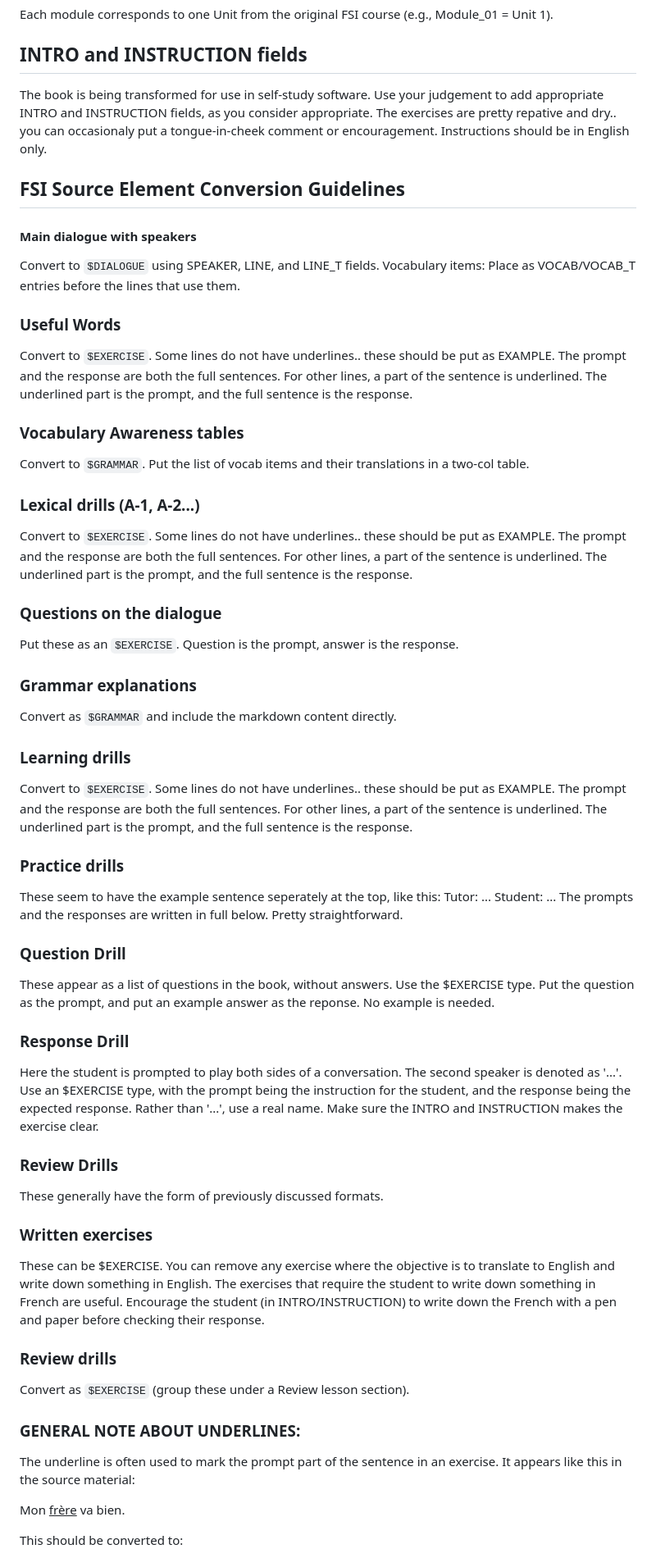
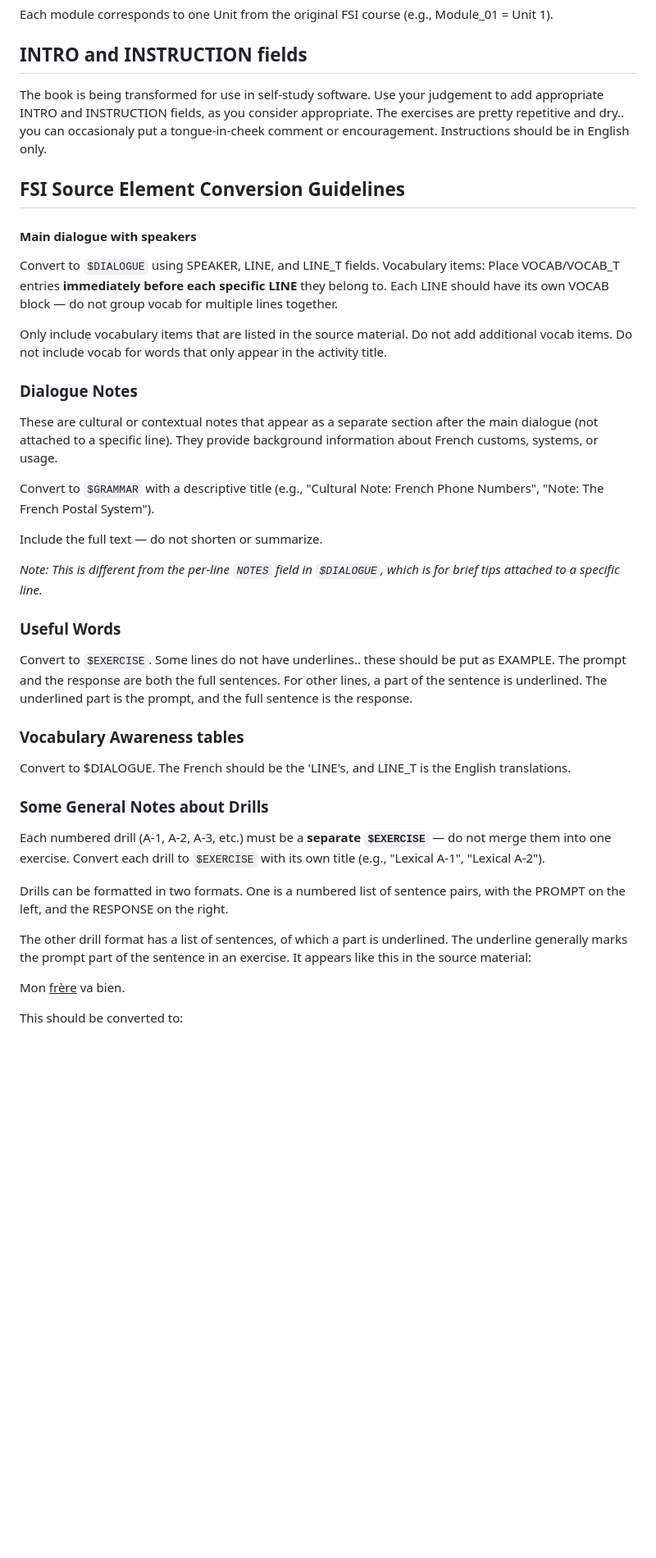
Before and after one commit to dioco-group/reactor-module-tools, a Markdown page: configs/fsi-french/prompt.md, the part around one of its changes. Shown at 82% size. GitHub-like rendering; blank space fills up the shorter version.

Commit message:
edited prompts some more

```diff
--- a/configs/fsi-french/prompt.md
+++ b/configs/fsi-french/prompt.md
@@ -8,60 +8,40 @@ Each module corresponds to one Unit from the original FSI course (e.g., Module_0
 
 ## INTRO and INSTRUCTION fields
 
-The book is being transformed for use in self-study software. Use your judgement to add appropriate INTRO and INSTRUCTION fields, as you consider appropriate. The exercises are pretty repative and dry.. you can occasionaly put a tongue-in-cheek comment or encouragement. Instructions should be in English only.
+The book is being transformed for use in self-study software. Use your judgement to add appropriate INTRO and INSTRUCTION fields, as you consider appropriate. The exercises are pretty repetitive and dry.. you can occasionaly put a tongue-in-cheek comment or encouragement. Instructions should be in English only.
 
 ## FSI Source Element Conversion Guidelines
 
 #### Main dialogue with speakers
 Convert to `$DIALOGUE` using SPEAKER, LINE, and LINE_T fields.
-Vocabulary items: Place as VOCAB/VOCAB_T entries before the lines that use them.
+Vocabulary items: Place VOCAB/VOCAB_T entries **immediately before each specific LINE** they belong to. Each LINE should have its own VOCAB block — do not group vocab for multiple lines together.
+
+Only include vocabulary items that are listed in the source material. Do not add additional vocab items. Do not include vocab for words that only appear in the activity title.
+
+### Dialogue Notes
+These are cultural or contextual notes that appear as a separate section after the main dialogue (not attached to a specific line). They provide background information about French customs, systems, or usage.
+
+Convert to `$GRAMMAR` with a descriptive title (e.g., "Cultural Note: French Phone Numbers", "Note: The French Postal System").
+
+Include the full text — do not shorten or summarize.
+
+*Note: This is different from the per-line `NOTES` field in `$DIALOGUE`, which is for brief tips attached to a specific line.*
 
 ### Useful Words
 Convert to `$EXERCISE`. Some lines do not have underlines.. these should be put as EXAMPLE. The prompt and the response are both the full sentences. For other lines, a part of the sentence is underlined. The underlined part is the prompt, and the full sentence is the response.
 
 ### Vocabulary Awareness tables
-Convert to `$GRAMMAR`. Put the list of vocab items and their translations in a two-col table.
+Convert to $DIALOGUE. The French should be the 'LINE's, and LINE_T is the English translations.
 
-### Lexical drills (A-1, A-2...)
-Convert to `$EXERCISE`. Some lines do not have underlines.. these should be put as EXAMPLE. The prompt and the response are both the full sentences. For other lines, a part of the sentence is underlined. The underlined part is the prompt, and the full sentence is the response.
 
-### Questions on the dialogue
-Put these as an `$EXERCISE`. Question is the prompt, answer is the response.
+### Some General Notes about Drills
 
-### Grammar explanations
-Convert as `$GRAMMAR` and include the markdown content directly.
+Each numbered drill (A-1, A-2, A-3, etc.) must be a **separate `$EXERCISE`** — do not merge them into one exercise. Convert each drill to `$EXERCISE` with its own title (e.g., "Lexical A-1", "Lexical A-2").
 
-### Learning drills
-Convert to `$EXERCISE`. Some lines do not have underlines.. these should be put as EXAMPLE. The prompt and the response are both the full sentences. For other lines, a part of the sentence is underlined. The underlined part is the prompt, and the full sentence is the response.
+Drills can be formatted in two formats. One is a numbered list of sentence pairs, with the PROMPT on the left, and the RESPONSE on the right.
 
-### Practice drills
-These seem to have the example sentence seperately at the top, like this:
-Tutor: ...
-Student: ...
-The prompts and the responses are written in full below.
-Pretty straightforward.
-
-### Question Drill
-These appear as a list of questions in the book, without answers.
-Use the $EXERCISE type. Put the question as the prompt, and put an example answer as the reponse. No example is needed.
-
-### Response Drill
-Here the student is prompted to play both sides of a conversation. The second speaker is denoted as '...'. Use an $EXERCISE type, with the prompt being the instruction for the student, and the response being the expected response. Rather than '...', use a real name. Make sure the INTRO and INSTRUCTION makes the exercise clear.
-
-### Review Drills
-These generally have the form of previously discussed formats.
-
-### Written exercises
-These can be $EXERCISE.
-You can remove any exercise where the objective is to translate to English and write down something in English.
-The exercises that require the student to write down something in French are useful. Encourage the student (in INTRO/INSTRUCTION) to write down the French with a pen and paper before checking their response.
-
-### Review drills
-Convert as `$EXERCISE` (group these under a Review lesson section).
-
-### GENERAL NOTE ABOUT UNDERLINES:
-
-The underline is often used to mark the prompt part of the sentence in an exercise. It appears like this in the source material:
+The other drill format has a list of sentences, of which a part is underlined.
+The underline generally marks the prompt part of the sentence in an exercise. It appears like this in the source material:
 
 Mon <u>frère</u> va bien.
 
```
Also changed, not shown: other parts of configs/fsi-french/prompt.md (+97 -6 lines), configs/fsi-french/NOTES.md (added, +9 -0 lines), module-convert/shared/module_format.md (+17 -28 lines).
